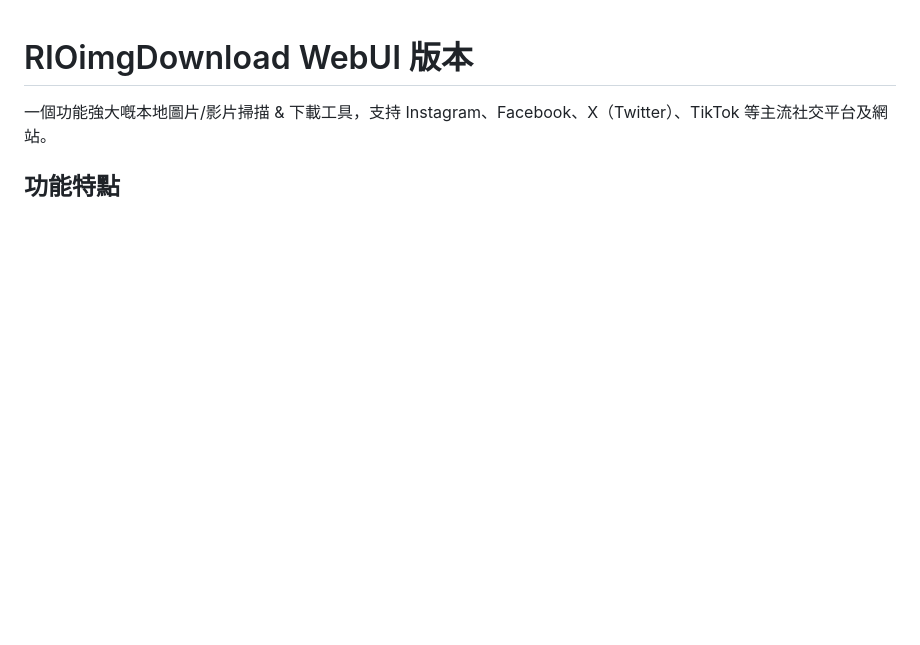
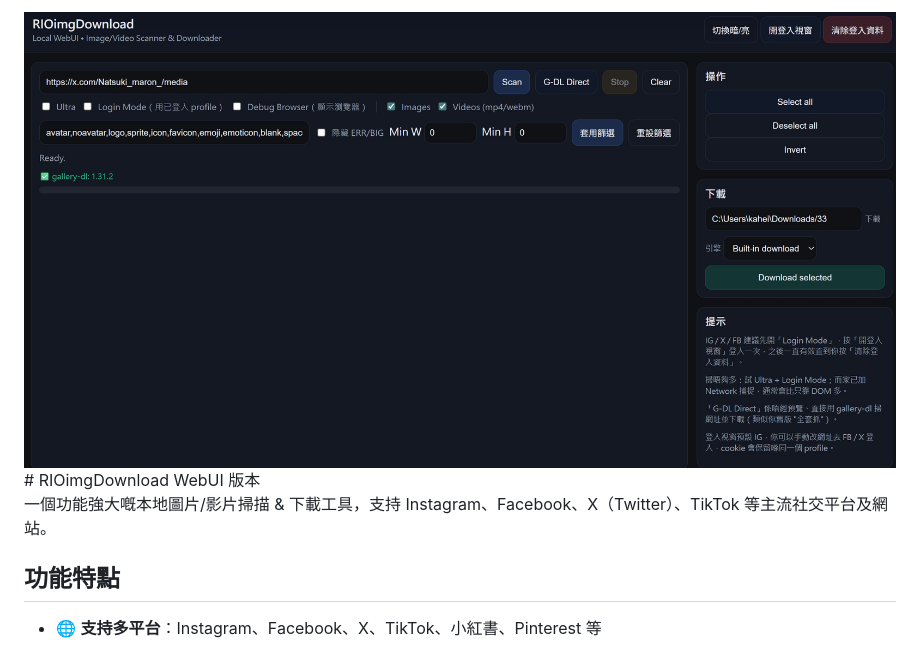
Before and after one commit to QQcutePig/RIOimgDownload, a Markdown page: README.md, the part around the change. Drawn GitHub-style; blank space fills up the shorter version.

```diff
--- a/README.md
+++ b/README.md
@@ -1,3 +1,5 @@
+
+<img width="3824" height="1790" alt="image" src="https://raw.githubusercontent.com/QQcutePig/RIOimgDownload/refs/heads/main/%E8%9E%A2%E5%B9%95%E6%93%B7%E5%8F%96%E7%95%AB%E9%9D%A2%202026-01-15%20201816.jpg" />
 # RIOimgDownload WebUI 版本
 
 一個功能強大嘅本地圖片/影片掃描 & 下載工具，支持 Instagram、Facebook、X（Twitter）、TikTok 等主流社交平台及網站。
```
